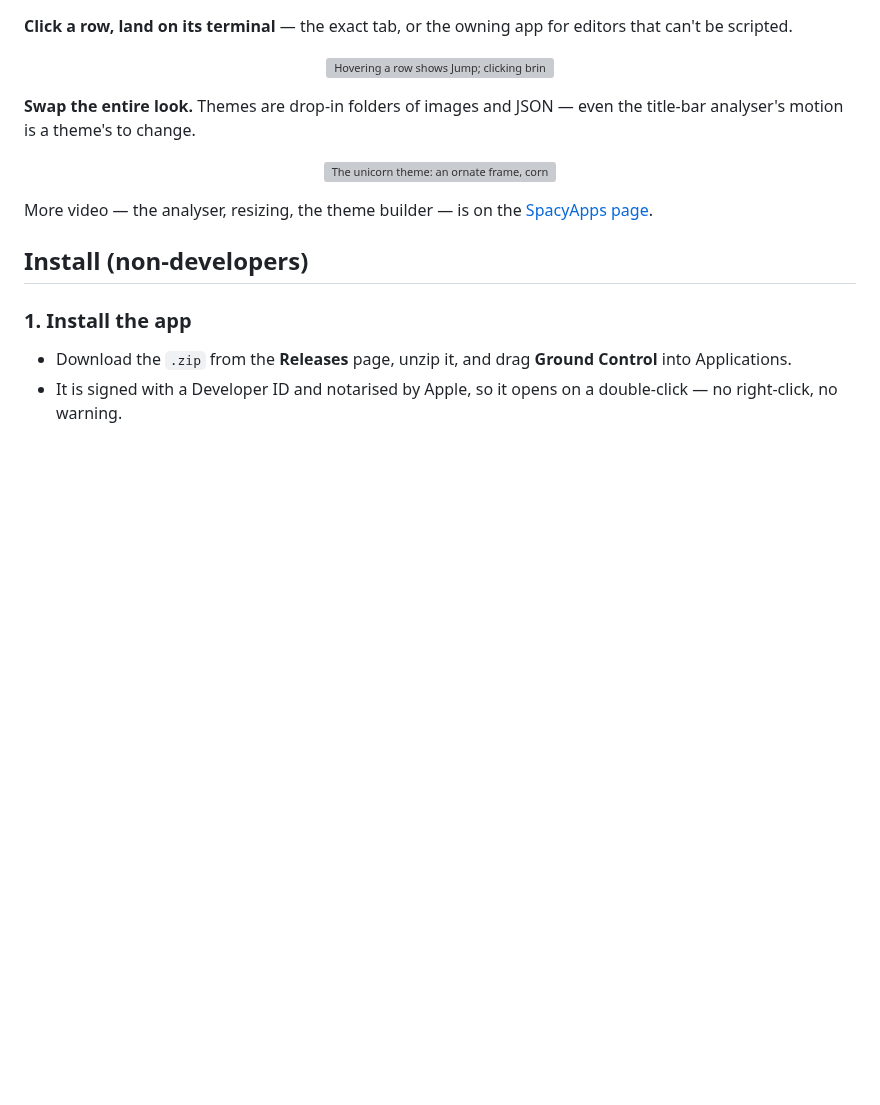
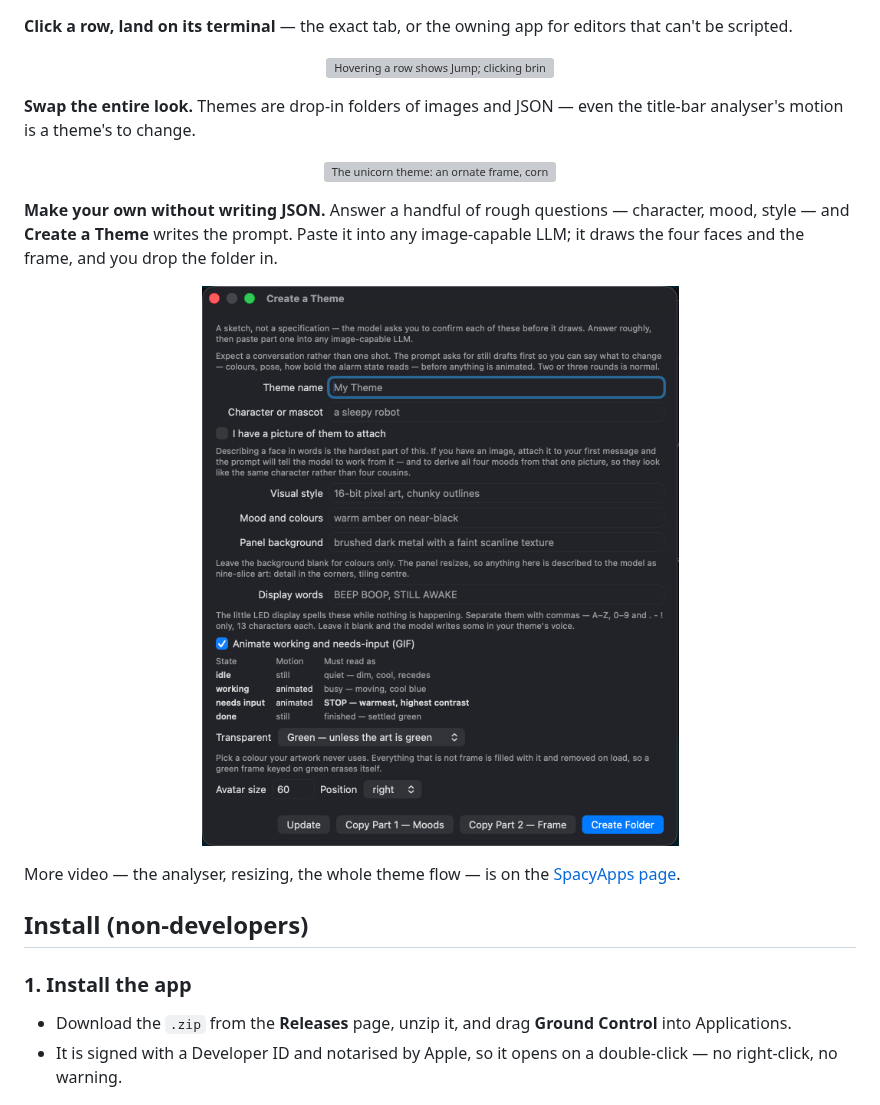
Before and after one commit to spacyapps/ground-control, a Markdown page: README.md, the part around the change. GitHub-like rendering; pictures changed too: docs/images/theme-builder.png (added); blank space fills up the shorter version; grey boxes are pictures that could not be loaded.

Commit message:
Add the Create-a-Theme feature to "See it in action"
A screenshot and a line: answer a few questions, the app writes the LLM
prompt, you paste it and drop the folder in — no JSON.

Co-Authored-By: Claude Sonnet 5 <noreply@anthropic.com>
Claude-Session: https://claude.ai/code/session_017qVxru1QrVSugaDUSiecMX

```diff
--- a/README.md
+++ b/README.md
@@ -64,7 +64,16 @@ the title-bar analyser's motion is a theme's to change.
   <img src="docs/images/theme.gif" alt="The unicorn theme: an ornate frame, corner art, and a themed analyser" width="560">
 </p>
 
-More video — the analyser, resizing, the theme builder — is on the
+**Make your own without writing JSON.** Answer a handful of rough questions —
+character, mood, style — and **Create a Theme** writes the prompt. Paste it into
+any image-capable LLM; it draws the four faces and the frame, and you drop the
+folder in.
+
+<p align="center">
+  <img src="docs/images/theme-builder.png" alt="The Create a Theme window: a few fields, then Copy Part 1 / Copy Part 2 buttons" width="480">
+</p>
+
+More video — the analyser, resizing, the whole theme flow — is on the
 [SpacyApps page](https://www.spacyapps.com/apps/ground-control).
 
 ## Install (non-developers)
```
